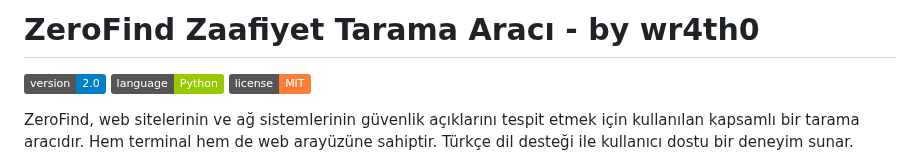
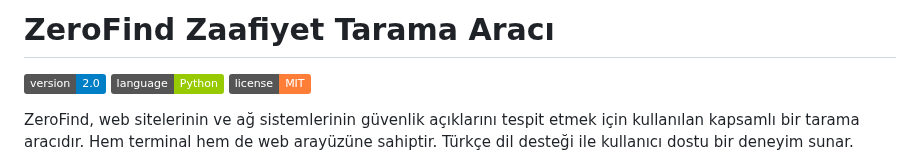
Before and after one commit to T5heAlyx/ZeroFind, a Markdown page: README.md, the part around the change. Rendered like a GitHub page; badges without logos.

```diff
--- a/README.md
+++ b/README.md
@@ -1,4 +1,4 @@
-# ZeroFind Zaafiyet Tarama Aracı - by wr4th0
+# ZeroFind Zaafiyet Tarama Aracı
 
 ![version](https://img.shields.io/badge/version-2.0-blue)
 ![language](https://img.shields.io/badge/language-Python-green)
```
